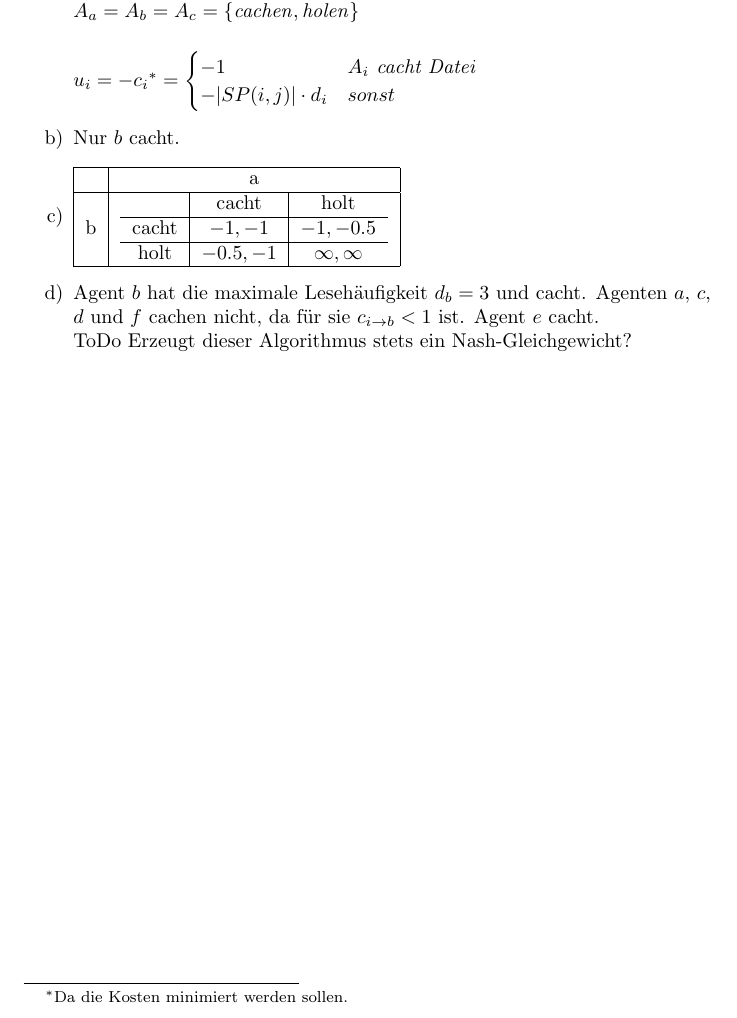
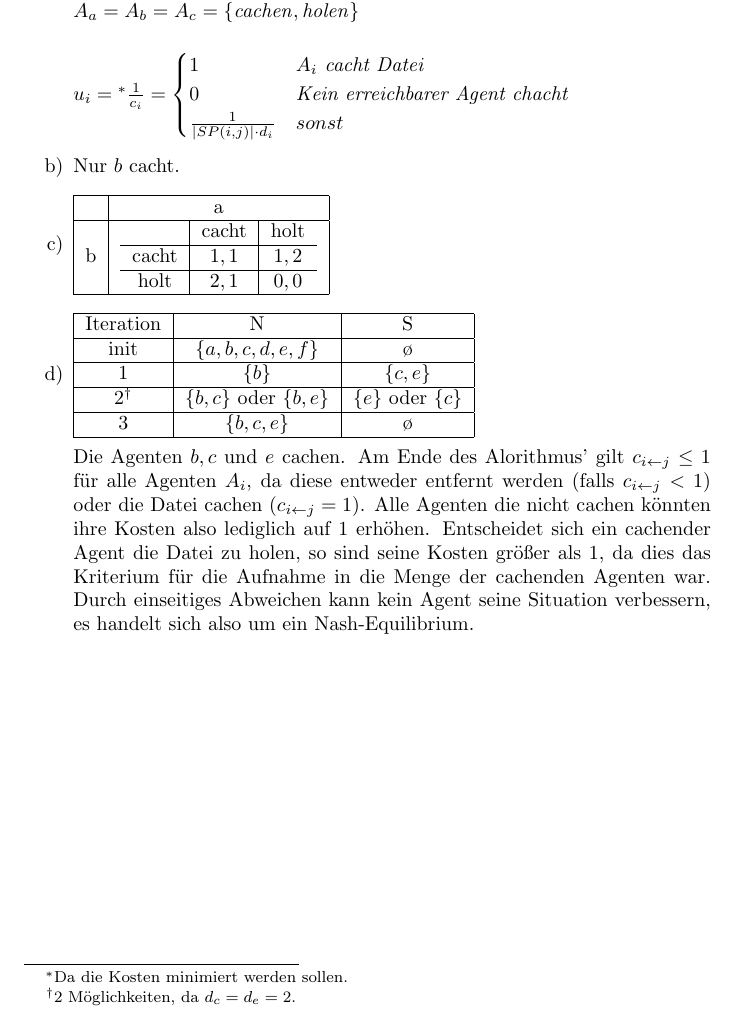
Before and after one commit to SOAS-Uni-Augsburg/ws16-17-group-17, a LaTeX document (Blatt-04/Aufgabe-03/Aufgabe3.tex): part of the page, cut so that both start at the same text. Compiled offline with pdfLaTeX.

Commit message:
Aufgabe 3 überarbeitet

```diff
--- a/Blatt-04/Aufgabe-03/Aufgabe3.tex
+++ b/Blatt-04/Aufgabe-03/Aufgabe3.tex
@@ -18,10 +18,11 @@
 			$N = \{ a, b, c \}$\\
 			$A_a = A_b = A_c = \{ \mathit{cachen}, \mathit{holen}\}$\\
 
-			$u_i = - c_i \footnote{Da die Kosten minimiert werden sollen.} =
+			$u_i = \footnote{Da die Kosten minimiert werden sollen.} \frac{1}{c_i} =
 				\begin{cases}
-					- 1 & \textit{$A_i$ cacht Datei}\\
-					- |SP(i,j)| \cdot d_i & sonst
+					1 & \textit{$A_i$ cacht Datei}\\
+					0 & \textit{Kein erreichbarer Agent chacht}\\
+					\frac{1} {|SP(i,j)| \cdot d_i} & sonst
 				\end{cases}
 			$
 		\item [b)]
@@ -31,15 +32,22 @@
 				 & a \\ \hline
 				b & \begin{tabular}{ c | c | c}
 						& cacht & holt \\ \hline
-						cacht & $-1, -1$ & $-1, -0.5$  \\ \hline
-						holt & $-0.5, -1$ & $\infty, \infty$ \\
+						cacht & $1, 1$ & $1, 2$  \\ \hline
+						holt & $2, 1$ & $0, 0$ \\
 					\end{tabular} \\ \hline
 			\end{tabular}
 		\item [d)]
-			Agent $b$ hat die maximale Lesehäufigkeit $d_b=3$ und cacht.
-			Agenten $a$, $c$, $d$ und $f$ cachen nicht, da für sie
-			$c_{i \rightarrow b} < 1$ ist. Agent $e$ cacht. \\
-			ToDo Erzeugt dieser Algorithmus stets ein Nash-Gleichgewicht?
+		\begin{tabular}{| c | c | c |}
+			\hline
+			Iteration & N & S \\ \hline
+			init & $\{a,b,c,d,e,f\}$ & $\o$  \\ \hline
+			1 & $\{b\}$ & $\{c,e\}$  \\ \hline
+			2\footnotemark & $\{b,c\}$ oder $\{b,e\}$ & $\{e\}$ oder $\{c\}$  \\ \hline
+			3 & $\{b,c,e\}$ & $\o$ \\
+			\hline
+		\end{tabular}
+		\footnotetext{2 Möglichkeiten, da $d_c = d_e = 2$.}\\\\
+			Die Agenten $b, c$ und $e$ cachen. Am Ende des Alorithmus' gilt $c_{i \leftarrow j} \le 1$ für alle Agenten $A_i$, da diese entweder entfernt werden (falls $c_{i \leftarrow j} < 1$) oder die Datei cachen ($c_{i \leftarrow j} = 1$). Alle Agenten die nicht cachen könnten ihre Kosten also lediglich auf 1 erhöhen. Entscheidet sich ein cachender Agent die Datei zu holen, so sind seine Kosten größer als 1, da dies das Kriterium für die Aufnahme in die Menge der cachenden Agenten war. Durch einseitiges Abweichen kann kein Agent seine Situation verbessern, es handelt sich also um ein Nash-Equilibrium.
 	\end{enumerate}
 
 
```
Also changed, not shown: Blatt-04/Aufgabe-03/Aufgabe3.pdf (added), 1 other file.
